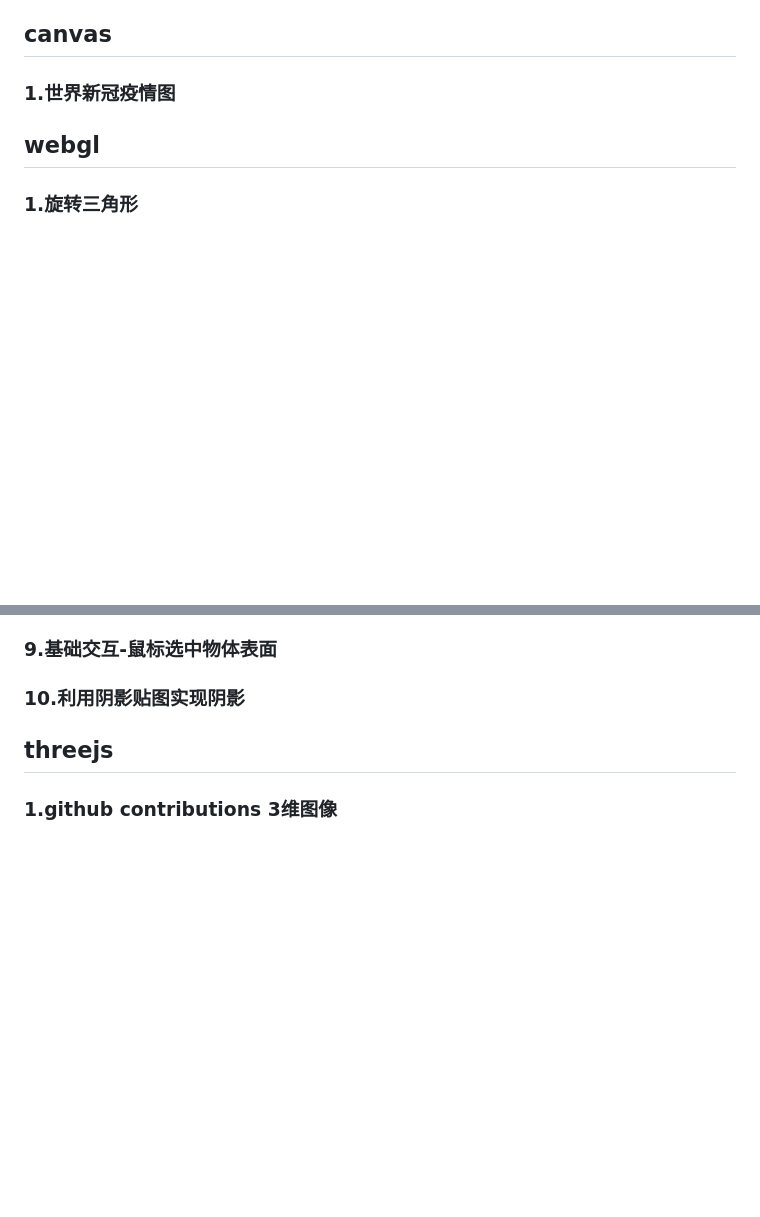
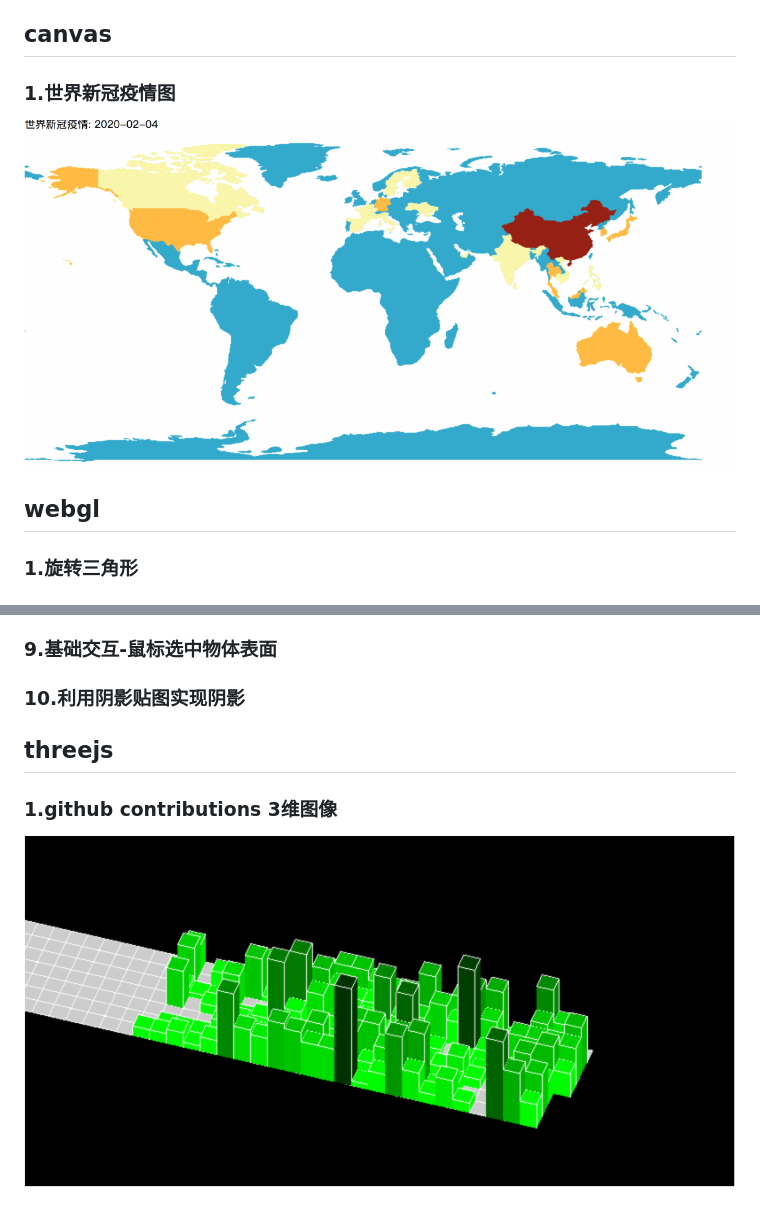
Before and after one commit to Zack921/visual-demo, a Markdown page: README.md, 2 parts joined by grey strips. Drawn GitHub-style; pictures changed too: assets/github-contri.gif (added), assets/world-covid.gif (added); blank space fills up the shorter version.

Commit message:
feat: 更新md

```diff
--- a/README.md
+++ b/README.md
@@ -4,6 +4,7 @@
 
 ## canvas
 ### 1.世界新冠疫情图
+![world-covid](./assets/world-covid.gif)
 
 ## webgl
 
@@ -30,3 +31,4 @@
 ## threejs
 
 ### 1.github contributions 3维图像
+![github-contri](./assets/github-contri.gif)
```
